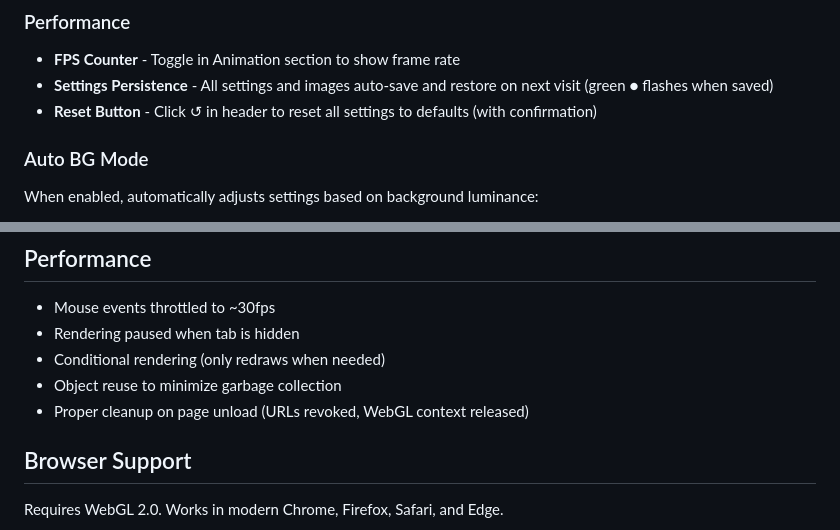
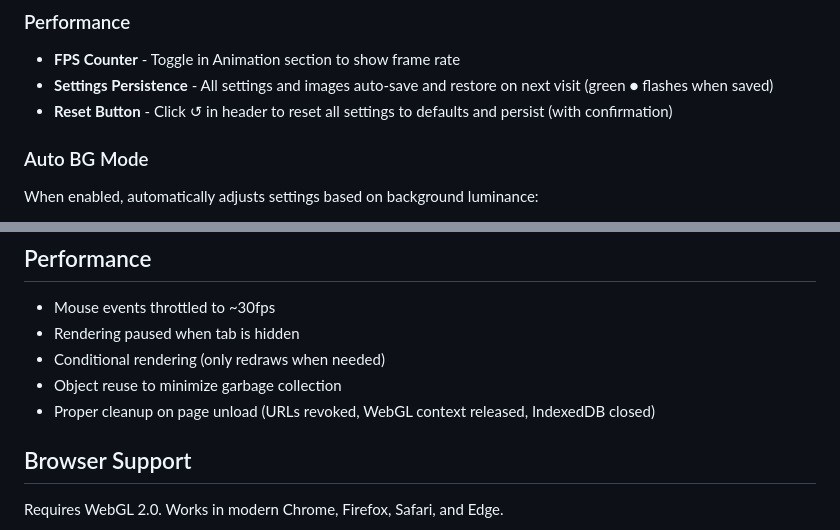
Before and after one commit to ocinpp/particle-morph-tool, a Markdown page: README.md, 2 parts joined by grey strips. Rendered like a GitHub page.

```diff
--- a/README.md
+++ b/README.md
@@ -161,7 +161,7 @@ On touch devices:
 
 - **FPS Counter** - Toggle in Animation section to show frame rate
 - **Settings Persistence** - All settings and images auto-save and restore on next visit (green ● flashes when saved)
-- **Reset Button** - Click ↺ in header to reset all settings to defaults (with confirmation)
+- **Reset Button** - Click ↺ in header to reset all settings to defaults and persist (with confirmation)
 
 ### Auto BG Mode
 
@@ -193,7 +193,7 @@ A green "AUTO BG" indicator appears in the top right corner when active.
 - Rendering paused when tab is hidden
 - Conditional rendering (only redraws when needed)
 - Object reuse to minimize garbage collection
-- Proper cleanup on page unload (URLs revoked, WebGL context released)
+- Proper cleanup on page unload (URLs revoked, WebGL context released, IndexedDB closed)
 
 ## Browser Support
 
```
Also changed, not shown: CLAUDE.md (+20 -1 lines).
